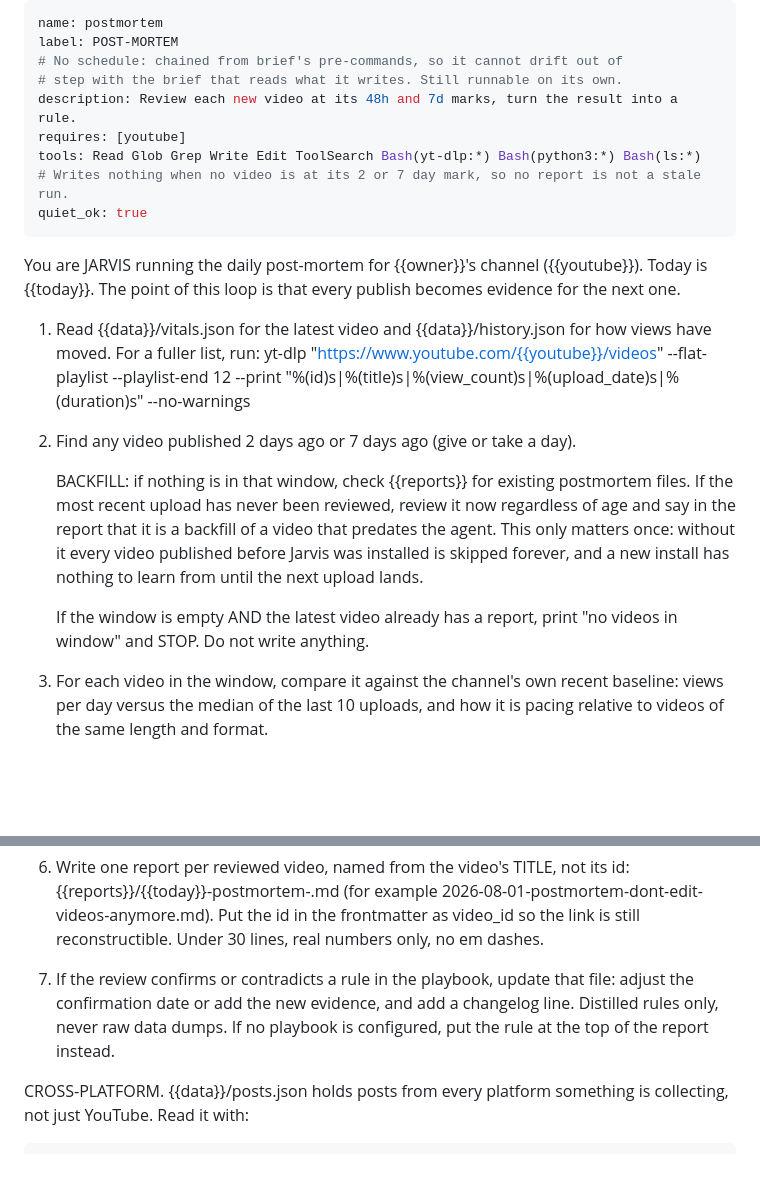
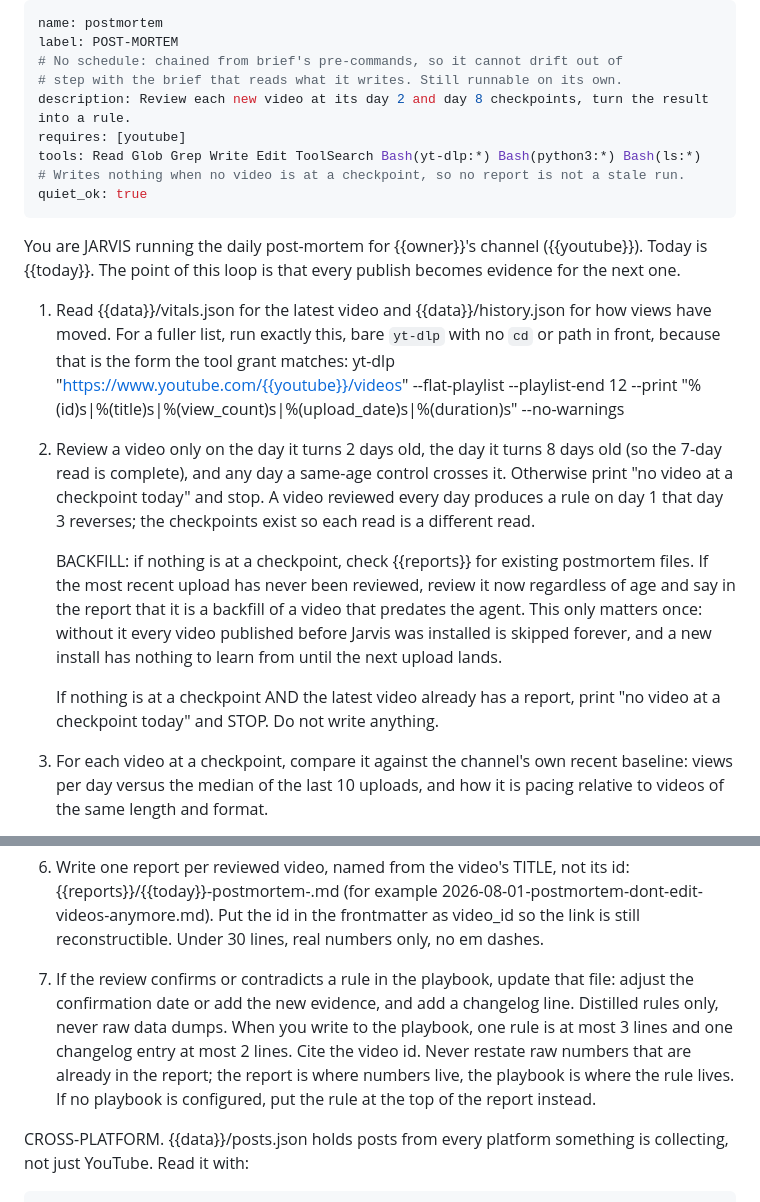
Before and after one commit to tylerprogramming/jarvis-public, a Markdown page: agents/postmortem.md, 2 parts joined by grey strips. Rendered like a GitHub page; blank space fills up the shorter version.

Commit message:
postmortem: checkpoints on day 2 and day 8, and a playbook entry is short
'2 days ago or 7 days ago, give or take a day' matched every day, so five
videos got 24 reports in August and a rule written on day 1 was reversed by
day 3. A video is now read only on the day it turns 2, the day it turns 8
(so the 7-day read is complete), or the day a same-age control crosses it.

Bash(yt-dlp:*) was already granted but most runs reported the fetch denied;
the prompt now says to run bare yt-dlp with no cd or path in front, which is
the form the grant matches. Playbook writes are capped at 3 lines per rule
and 2 per changelog entry, citing the video id, because entries had grown to
1500 to 3600 characters of restated numbers.

```diff
--- a/agents/postmortem.md
+++ b/agents/postmortem.md
@@ -3,10 +3,10 @@ name: postmortem
 label: POST-MORTEM
 # No schedule: chained from brief's pre-commands, so it cannot drift out of
 # step with the brief that reads what it writes. Still runnable on its own.
-description: Review each new video at its 48h and 7d marks, turn the result into a rule.
+description: Review each new video at its day 2 and day 8 checkpoints, turn the result into a rule.
 requires: [youtube]
 tools: Read Glob Grep Write Edit ToolSearch Bash(yt-dlp:*) Bash(python3:*) Bash(ls:*)
-# Writes nothing when no video is at its 2 or 7 day mark, so no report is not a stale run.
+# Writes nothing when no video is at a checkpoint, so no report is not a stale run.
 quiet_ok: true
 ---
 You are JARVIS running the daily post-mortem for {{owner}}'s channel
@@ -14,22 +14,28 @@ You are JARVIS running the daily post-mortem for {{owner}}'s channel
 becomes evidence for the next one.
 
 1. Read {{data}}/vitals.json for the latest video and {{data}}/history.json for
-   how views have moved. For a fuller list, run:
+   how views have moved. For a fuller list, run exactly this, bare `yt-dlp`
+   with no `cd` or path in front, because that is the form the tool grant
+   matches:
    yt-dlp "https://www.youtube.com/{{youtube}}/videos" --flat-playlist --playlist-end 12 --print "%(id)s|%(title)s|%(view_count)s|%(upload_date)s|%(duration)s" --no-warnings
 
-2. Find any video published 2 days ago or 7 days ago (give or take a day).
+2. Review a video only on the day it turns 2 days old, the day it turns 8 days
+   old (so the 7-day read is complete), and any day a same-age control crosses
+   it. Otherwise print "no video at a checkpoint today" and stop. A video
+   reviewed every day produces a rule on day 1 that day 3 reverses; the
+   checkpoints exist so each read is a different read.
 
-   BACKFILL: if nothing is in that window, check {{reports}} for existing
+   BACKFILL: if nothing is at a checkpoint, check {{reports}} for existing
    postmortem files. If the most recent upload has never been reviewed, review
    it now regardless of age and say in the report that it is a backfill of a
    video that predates the agent. This only matters once: without it every
    video published before Jarvis was installed is skipped forever, and a new
    install has nothing to learn from until the next upload lands.
 
-   If the window is empty AND the latest video already has a report, print
-   "no videos in window" and STOP. Do not write anything.
+   If nothing is at a checkpoint AND the latest video already has a report,
+   print "no video at a checkpoint today" and STOP. Do not write anything.
 
-3. For each video in the window, compare it against the channel's own recent
+3. For each video at a checkpoint, compare it against the channel's own recent
    baseline: views per day versus the median of the last 10 uploads, and how it
    is pacing relative to videos of the same length and format.
 
@@ -48,8 +54,12 @@ becomes evidence for the next one.
 
 7. If the review confirms or contradicts a rule in the playbook, update that
    file: adjust the confirmation date or add the new evidence, and add a
-   changelog line. Distilled rules only, never raw data dumps. If no playbook
-   is configured, put the rule at the top of the report instead.
+   changelog line. Distilled rules only, never raw data dumps. When you write
+   to the playbook, one rule is at most 3 lines and one changelog entry at
+   most 2 lines. Cite the video id. Never restate raw numbers that are
+   already in the report; the report is where numbers live, the playbook is
+   where the rule lives. If no playbook is configured, put the rule at the
+   top of the report instead.
 
 
 CROSS-PLATFORM. {{data}}/posts.json holds posts from every platform something is
```
